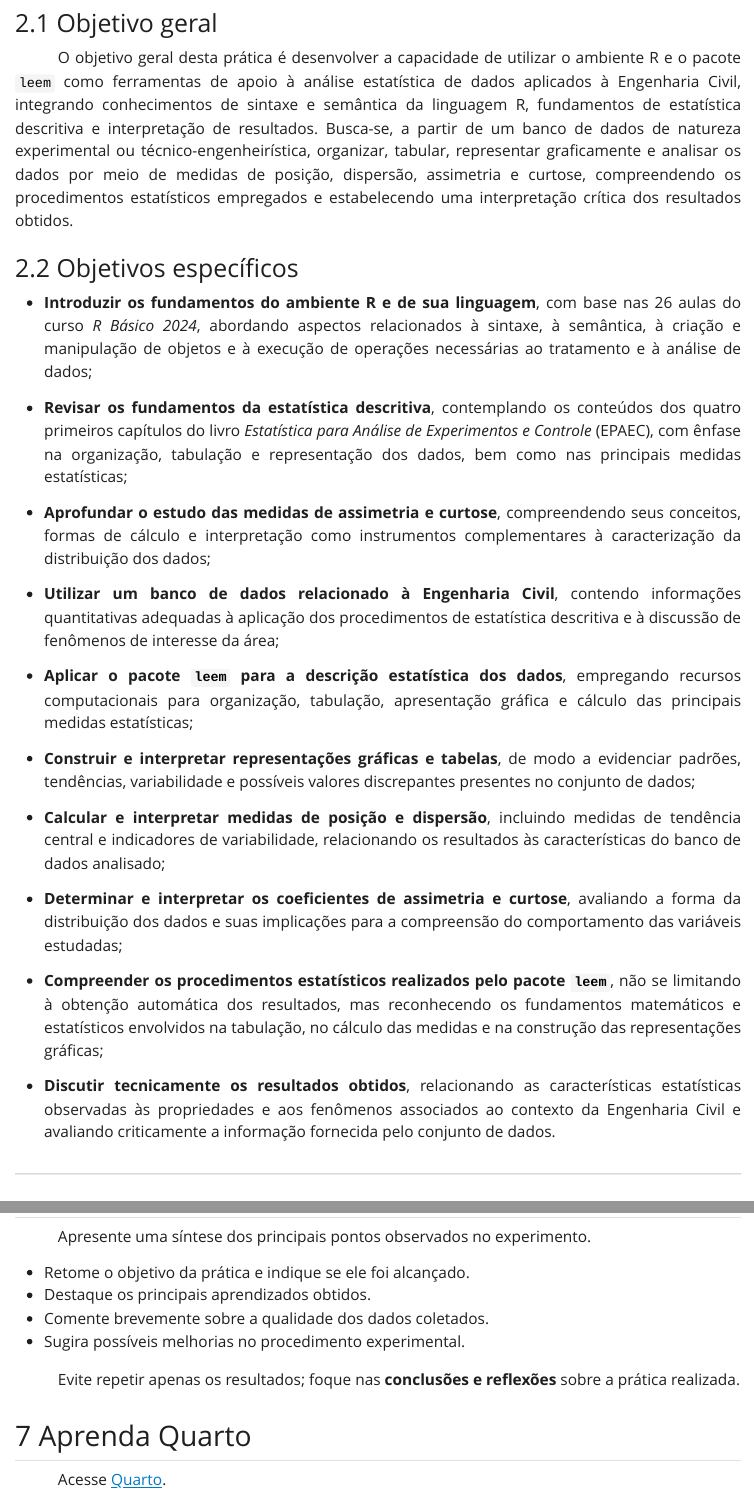
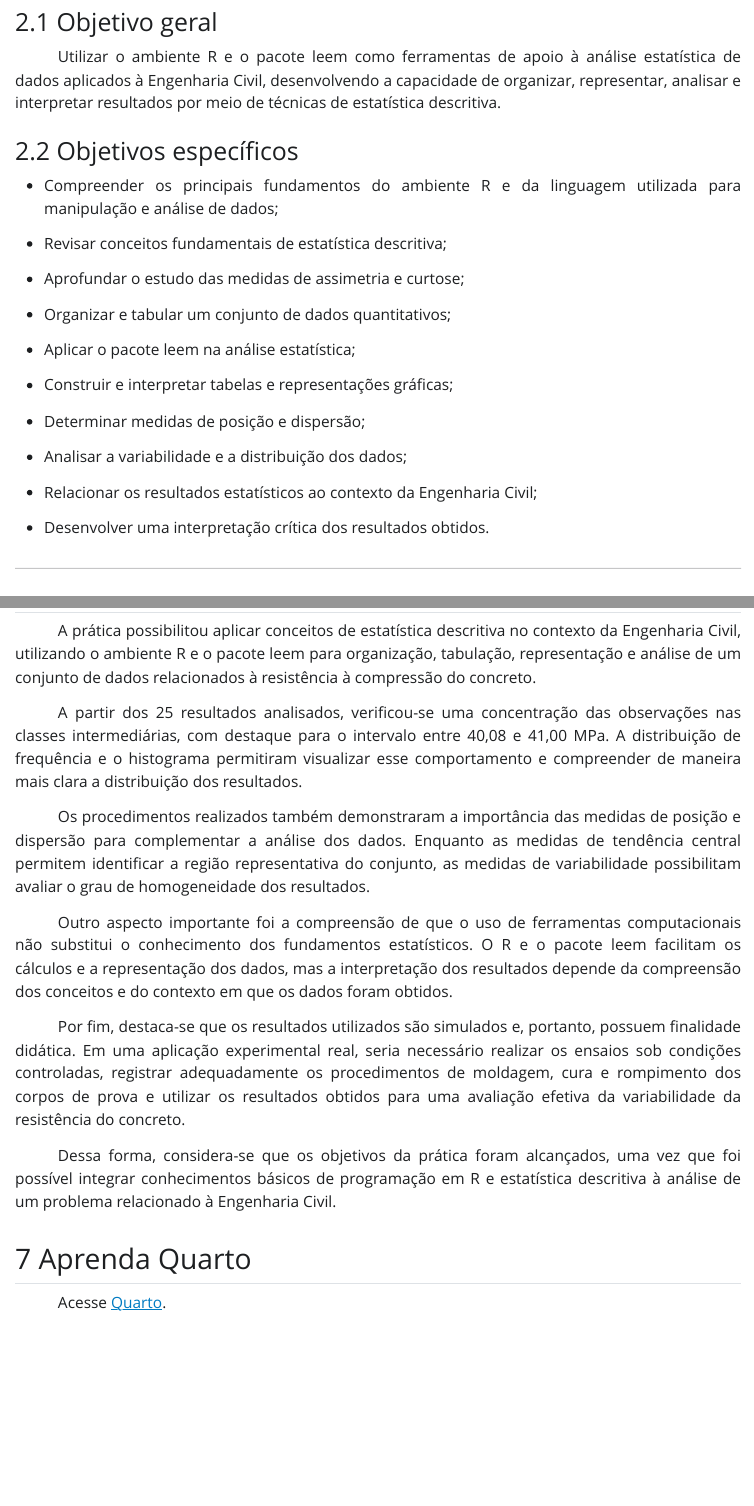
Before and after one commit to lucasfelipe31/eait, a Quarto document (relatorio/rel01/index.qmd): the page in a window 1100 px wide, from 1500 px down before the commit and from 1350 px down after it, so that both start at the same text, and a second part further down, joined at a grey line. The pictures show the output file relatorio/rel01/index.html that the author committed with the source, opened offline; folded parts are opened; Quarto's library style sheets are replaced by a plain one without menus.

Commit message:
alterações

```diff
--- a/relatorio/rel01/index.qmd
+++ b/relatorio/rel01/index.qmd
@@ -45,30 +41,29 @@ Assim, esta prática propõe a integração entre os fundamentos da linguagem R,
 
 ### Objetivo geral
 
-O objetivo geral desta prática é desenvolver a capacidade de utilizar o ambiente R e o pacote `leem` como ferramentas de apoio à análise estatística de dados aplicados à Engenharia Civil, integrando conhecimentos de sintaxe e semântica da linguagem R, fundamentos de estatística descritiva e interpretação de resultados. Busca-se, a partir de um banco de dados de natureza experimental ou técnico-engenheirística, organizar, tabular, representar graficamente e analisar os dados por meio de medidas de posição, dispersão, assimetria e curtose, compreendendo os procedimentos estatísticos empregados e estabelecendo uma interpretação crítica dos resultados obtidos.
+Utilizar o ambiente R e o pacote leem como ferramentas de apoio à análise estatística de dados aplicados à Engenharia Civil, desenvolvendo a capacidade de organizar, representar, analisar e interpretar resultados por meio de técnicas de estatística descritiva.
 
 ### Objetivos específicos
 
-- **Introduzir os fundamentos do ambiente R e de sua linguagem**, com base nas 26 aulas do curso *R Básico 2024*, abordando aspectos relacionados à sintaxe, à semântica, à criação e manipulação de objetos e à execução de operações necessárias ao tratamento e à análise de dados;
+- Compreender os principais fundamentos do ambiente R e da linguagem utilizada para manipulação e análise de dados;
 
-- **Revisar os fundamentos da estatística descritiva**, contemplando os conteúdos dos quatro primeiros capítulos do livro *Estatística para Análise de Experimentos e Controle* (EPAEC), com ênfase na organização, tabulação e representação dos dados, bem como nas principais medidas estatísticas;
+- Revisar conceitos fundamentais de estatística descritiva;
 
-- **Aprofundar o estudo das medidas de assimetria e curtose**, compreendendo seus conceitos, formas de cálculo e interpretação como instrumentos complementares à caracterização da distribuição dos dados;
+- Aprofundar o estudo das medidas de assimetria e curtose;
 
-- **Utilizar um banco de dados relacionado à Engenharia Civil**, contendo informações quantitativas adequadas à aplicação dos procedimentos de estatística descritiva e à discussão de fenômenos de interesse da área;
+- Organizar e tabular um conjunto de dados quantitativos;
 
-- **Aplicar o pacote `leem` para a descrição estatística dos dados**, empregando recursos computacionais para organização, tabulação, apresentação gráfica e cálculo das principais medidas estatísticas;
+- Aplicar o pacote leem na análise estatística;
 
-- **Construir e interpretar representações gráficas e tabelas**, de modo a evidenciar padrões, tendências, variabilidade e possíveis valores discrepantes presentes no conjunto de dados;
+- Construir e interpretar tabelas e representações gráficas;
 
-- **Calcular e interpretar medidas de posição e dispersão**, incluindo medidas de tendência central e indicadores de variabilidade, relacionando os resultados às características do banco de dados analisado;
+- Determinar medidas de posição e dispersão;
 
-- **Determinar e interpretar os coeficientes de assimetria e curtose**, avaliando a forma da distribuição dos dados e suas implicações para a compreensão do comportamento das variáveis estudadas;
+- Analisar a variabilidade e a distribuição dos dados;
 
-- **Compreender os procedimentos estatísticos realizados pelo pacote `leem`**, não se limitando à obtenção automática dos resultados, mas reconhecendo os fundamentos matemáticos e estatísticos envolvidos na tabulação, no cálculo das medidas e na construção das representações gráficas;
+- Relacionar os resultados estatísticos ao contexto da Engenharia Civil;
 
-- **Discutir tecnicamente os resultados obtidos**, relacionando as características estatísticas observadas às propriedades e aos fenômenos associados ao contexto da Engenharia Civil e avaliando criticamente a informação fornecida pelo conjunto de dados.
-
+- Desenvolver uma interpretação crítica dos resultados obtidos.
 
 ---
 
@@ -600,14 +621,18 @@ Depois de inserido as informaçõe no arquivo **referencias.bib**, use:
 
 ## 🧠 Considerações finais
 
-Apresente uma síntese dos principais pontos observados no experimento.
+A prática possibilitou aplicar conceitos de estatística descritiva no contexto da Engenharia Civil, utilizando o ambiente R e o pacote leem para organização, tabulação, representação e análise de um conjunto de dados relacionados à resistência à compressão do concreto.
 
-- Retome o objetivo da prática e indique se ele foi alcançado.
-- Destaque os principais aprendizados obtidos.
-- Comente brevemente sobre a qualidade dos dados coletados.
-- Sugira possíveis melhorias no procedimento experimental.
+A partir dos 25 resultados analisados, verificou-se uma concentração das observações nas classes intermediárias, com destaque para o intervalo entre 40,08 e 41,00 MPa. A distribuição de frequência e o histograma permitiram visualizar esse comportamento e compreender de maneira mais clara a distribuição dos resultados.
 
-Evite repetir apenas os resultados; foque nas **conclusões e reflexões** sobre a prática realizada.
+Os procedimentos realizados também demonstraram a importância das medidas de posição e dispersão para complementar a análise dos dados. Enquanto as medidas de tendência central permitem identificar a região representativa do conjunto, as medidas de variabilidade possibilitam avaliar o grau de homogeneidade dos resultados.
+
+Outro aspecto importante foi a compreensão de que o uso de ferramentas computacionais não substitui o conhecimento dos fundamentos estatísticos. O R e o pacote leem facilitam os cálculos e a representação dos dados, mas a interpretação dos resultados depende da compreensão dos conceitos e do contexto em que os dados foram obtidos.
+
+Por fim, destaca-se que os resultados utilizados são simulados e, portanto, possuem finalidade didática. Em uma aplicação experimental real, seria necessário realizar os ensaios sob condições controladas, registrar adequadamente os procedimentos de moldagem, cura e rompimento dos corpos de prova e utilizar os resultados obtidos para uma avaliação efetiva da variabilidade da resistência do concreto.
+
+Dessa forma, considera-se que os objetivos da prática foram alcançados, uma vez que foi possível integrar conhecimentos básicos de programação em R e estatística descritiva à análise de um problema relacionado à Engenharia Civil.
+
 
 ## Aprenda Quarto
 
```
Also changed, not shown: relatorio/rel01/index.html, relatorio/rel01/index.qmd (32 more changed lines).
